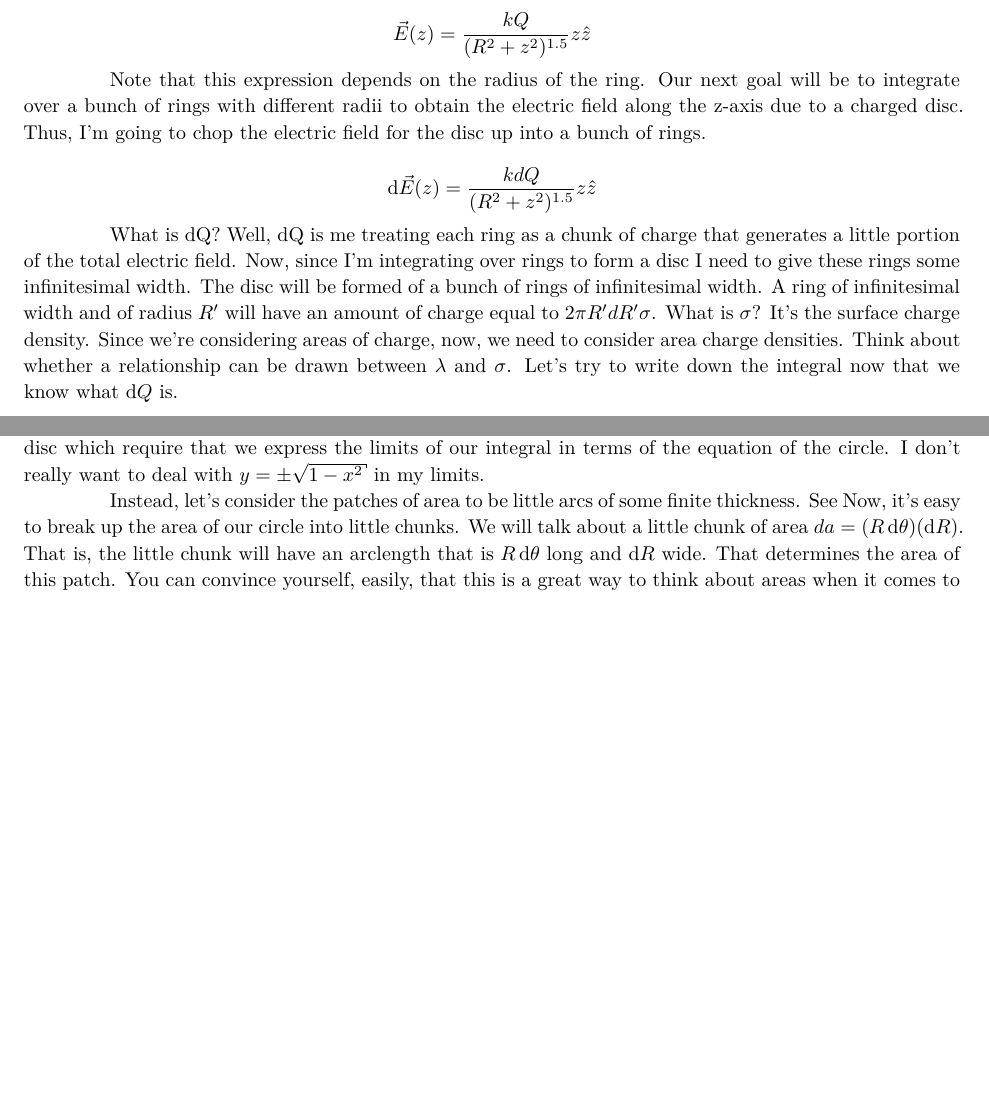
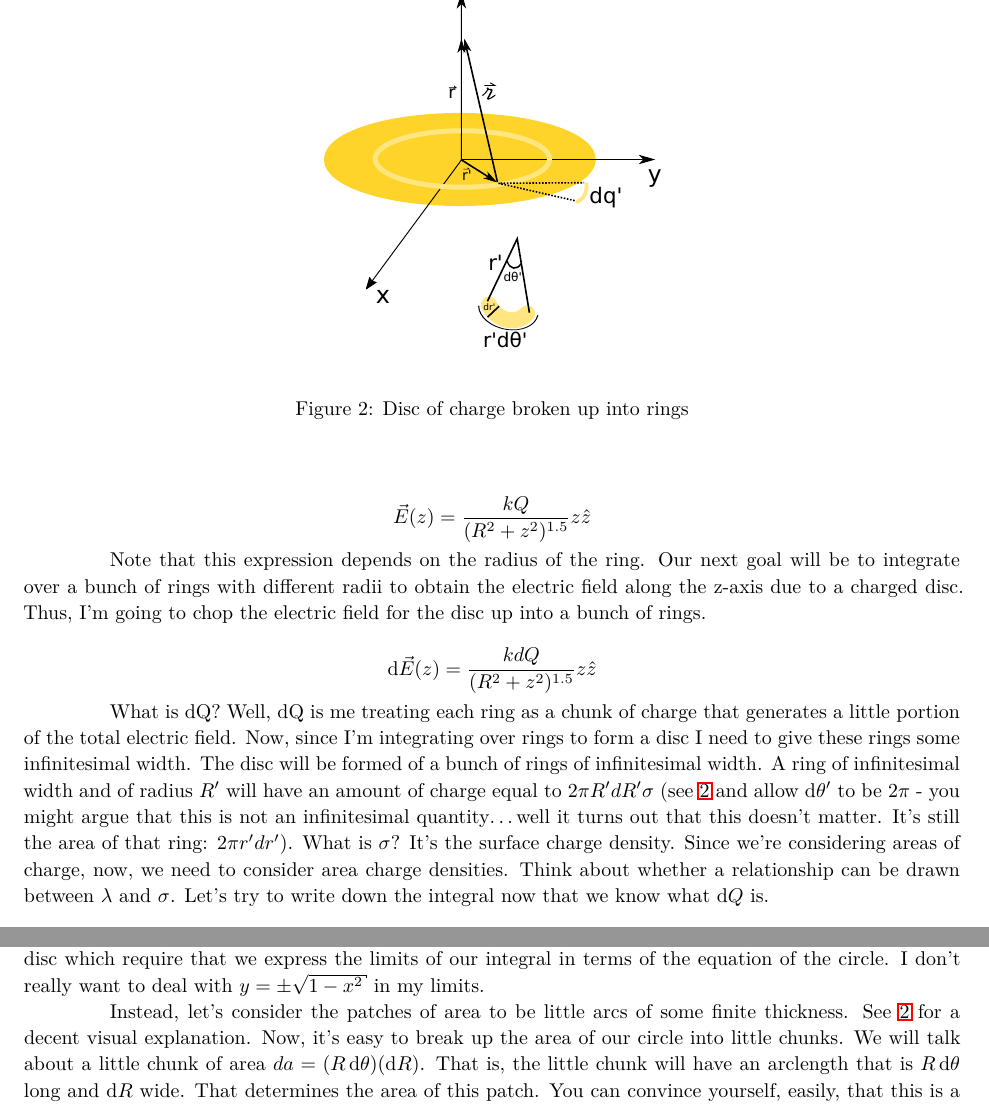
Before and after one commit to fuzzybear3965/TA, a LaTeX document (Week2Quiz2/Container.tex, which reads Week2Quiz2/Q2P2.tex): two parts of pages 4 and 5 of 6 before the commit and two parts of pages 5 and 6 of 7 after it, joined at a grey line, cut at the place of the change, the shorter picture padded with empty space. Compiled offline with LaTeX, dvips and Ghostscript; a LaTeX package or settings file that is missing is left out.

Commit message:
Added figures. Almost done.

```diff
--- a/Week2Quiz2/Q2P2.tex
+++ b/Week2Quiz2/Q2P2.tex
@@ -136,18 +144,29 @@
 
         \[ \diff \vec{E}(z) = \frac{k dQ}{(R^2+z^2)^{1.5}} z\hat{z} \]
 
+        \begin{figure}[t]
+            \begin{center}
+                \includegraphics{./img/discofcharge.eps}
+            \end{center}
+            \caption{Disc of charge broken up into rings}
+            \label{fig:doc.eps}
+        \end{figure}
+
         What is dQ? Well, dQ is me treating each ring as a chunk of
         charge that generates a little portion of the total electric
         field. Now, since I'm integrating over rings to form a disc I
         need to give these rings some infinitesimal width. The disc will
         be formed of a bunch of rings of infinitesimal width. A ring of
         infinitesimal width and of radius $R'$ will have an amount of
-        charge equal to $2 \pi R' dR' \sigma$. What is $\sigma$? It's
-        the surface charge density. Since we're considering areas of
-        charge, now, we need to consider area charge densities. Think
-        about whether a relationship can be drawn between $\lambda$ and
-        $\sigma$. Let's try to write down the integral now that we know
-        what $\diff Q$ is.
+        charge equal to $2 \pi R' dR' \sigma$ (see \ref{fig:doc.eps} and
+        allow $\diff \theta'$ to be $2 \pi$ - you might argue that this
+        is not an infinitesimal quantity\dots well it turns out that
+        this doesn't matter. It's still the area of that ring: $2\pi r'
+        dr'$). What is $\sigma$? It's the surface charge density. Since
+        we're considering areas of charge, now, we need to consider area
+        charge densities. Think about whether a relationship can be
+        drawn between $\lambda$ and $\sigma$. Let's try to write down
+        the integral now that we know what $\diff Q$ is.
 
         \[ \vec{E}(z) = \int_0^{R_{disc}} \diff \vec{E}(z) =
         \int_0^{R_{disc}}\frac{k 2 \pi R' dR' \sigma}{(R'^2+z^2)^{1.5}}
@@ -202,16 +221,17 @@
         the equation of the circle. I don't really want to deal with $y
         = \pm \sqrt{1-x^2}$ in my limits.
 
+
         Instead, let's consider the patches of area to be little arcs of
-        some finite thickness. See %\ref{fig:arcs.png%.
-        Now, it's easy to break up the area of our circle into little
-        chunks. We will talk about a little chunk of area $da = (R \diff
-        \theta)(\diff R)$. That is, the little chunk will have an
-        arclength that is $R \diff \theta$ long and $\diff R$ wide. That
-        determines the area of this patch. You can convince yourself,
-        easily, that this is a great way to think about areas when it
-        comes to dealing with problems with circles in them. Let's
-        integrate the area of a circle with these coordinates:
+        some finite thickness. See \ref{fig:doc.eps} for a decent visual
+        explanation.  Now, it's easy to break up the area of our circle
+        into little chunks. We will talk about a little chunk of area
+        $da = (R \diff \theta)(\diff R)$. That is, the little chunk will
+        have an arclength that is $R \diff \theta$ long and $\diff R$
+        wide. That determines the area of this patch. You can convince
+        yourself, easily, that this is a great way to think about areas
+        when it comes to dealing with problems with circles in them.
+        Let's integrate the area of a circle with these coordinates:
 
         \begin{align}
             A &= \int_0^R da \nonumber \\
```
Also changed, not shown: Week2Quiz2/img/discofcharge.eps (added), Week2Quiz2/img/discofcharge.svg (added), Week2Quiz2/img/ringofcharge.eps (added), Week2Quiz2/img/ringofcharge.svg (added), Week2Quiz2/Q2P2.tex (12 more changed lines), 1 other file.
